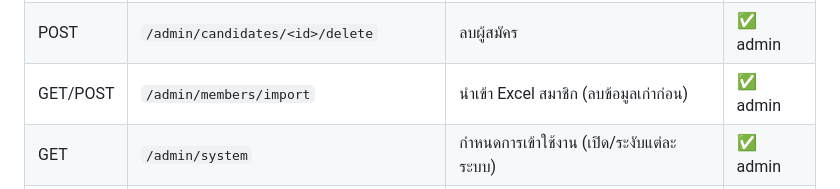
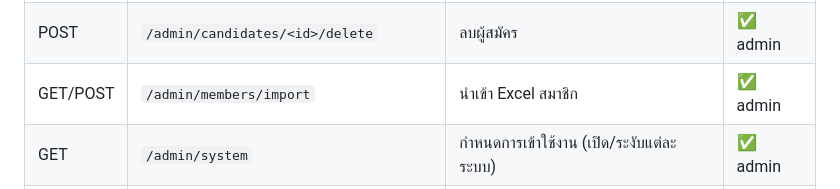
Before and after one commit to Teng-404/EW, a Markdown page: README.md, the part around the change. Drawn GitHub-style.

Commit message:
update readme
Removed note about deleting old data when importing members.

```diff
--- a/README.md
+++ b/README.md
@@ -224,7 +224,7 @@ CREATE TABLE access_logs (
 | POST | `/admin/elections/<id>/candidates/add` | เพิ่มผู้สมัคร | ✅ admin |
 | POST | `/admin/candidates/<id>/edit` | แก้ไขผู้สมัคร | ✅ admin |
 | POST | `/admin/candidates/<id>/delete` | ลบผู้สมัคร | ✅ admin |
-| GET/POST | `/admin/members/import` | นำเข้า Excel สมาชิก (ลบข้อมูลเก่าก่อน) | ✅ admin |
+| GET/POST | `/admin/members/import` | นำเข้า Excel สมาชิก | ✅ admin |
 | GET | `/admin/system` | กำหนดการเข้าใช้งาน (เปิด/ระงับแต่ละระบบ) | ✅ admin |
 | GET | `/admin/logs` | ดู Log การใช้งาน | ✅ admin |
 | GET | `/admin/logs/export` | export Log เป็น PDF/Excel | ✅ admin |
```
